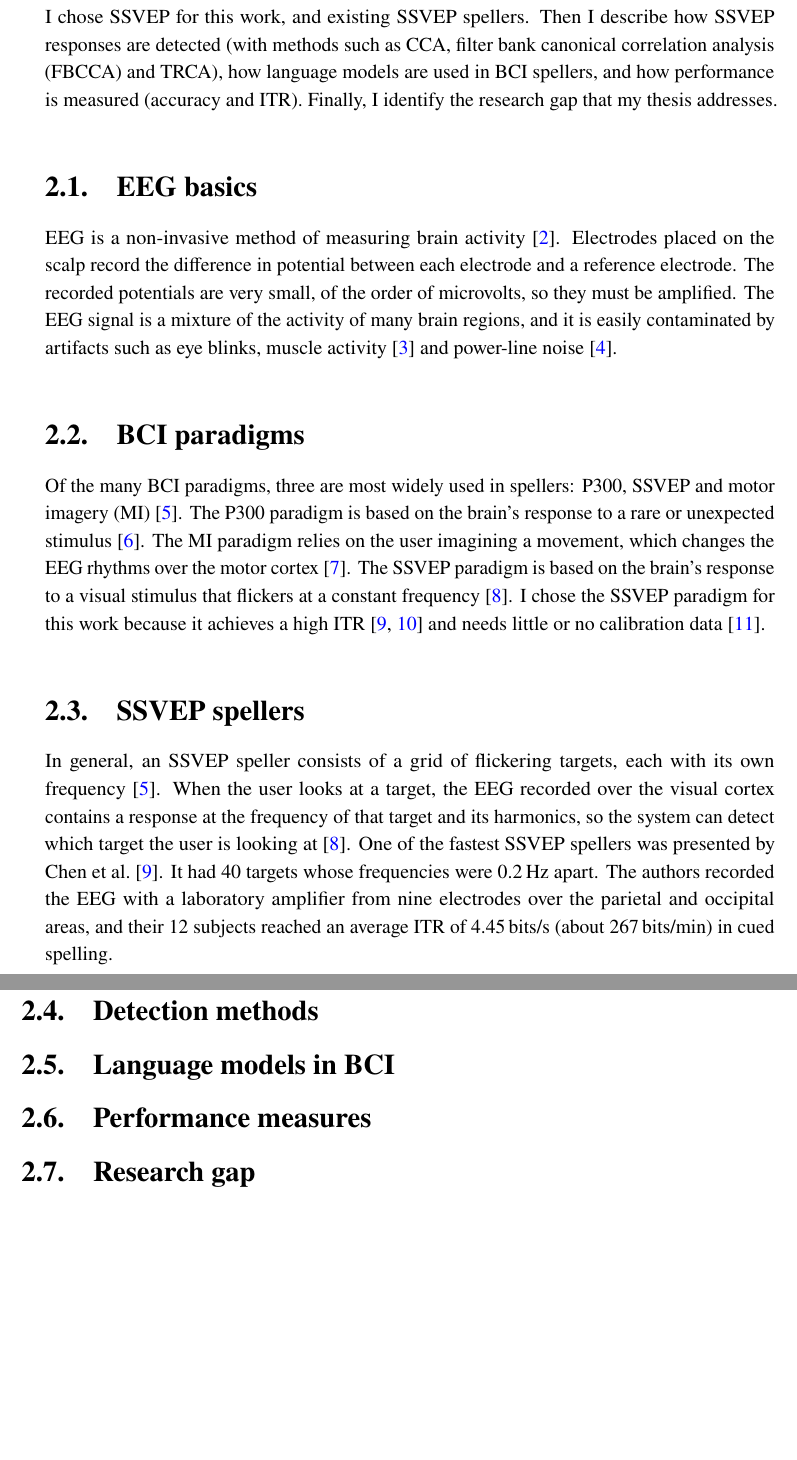
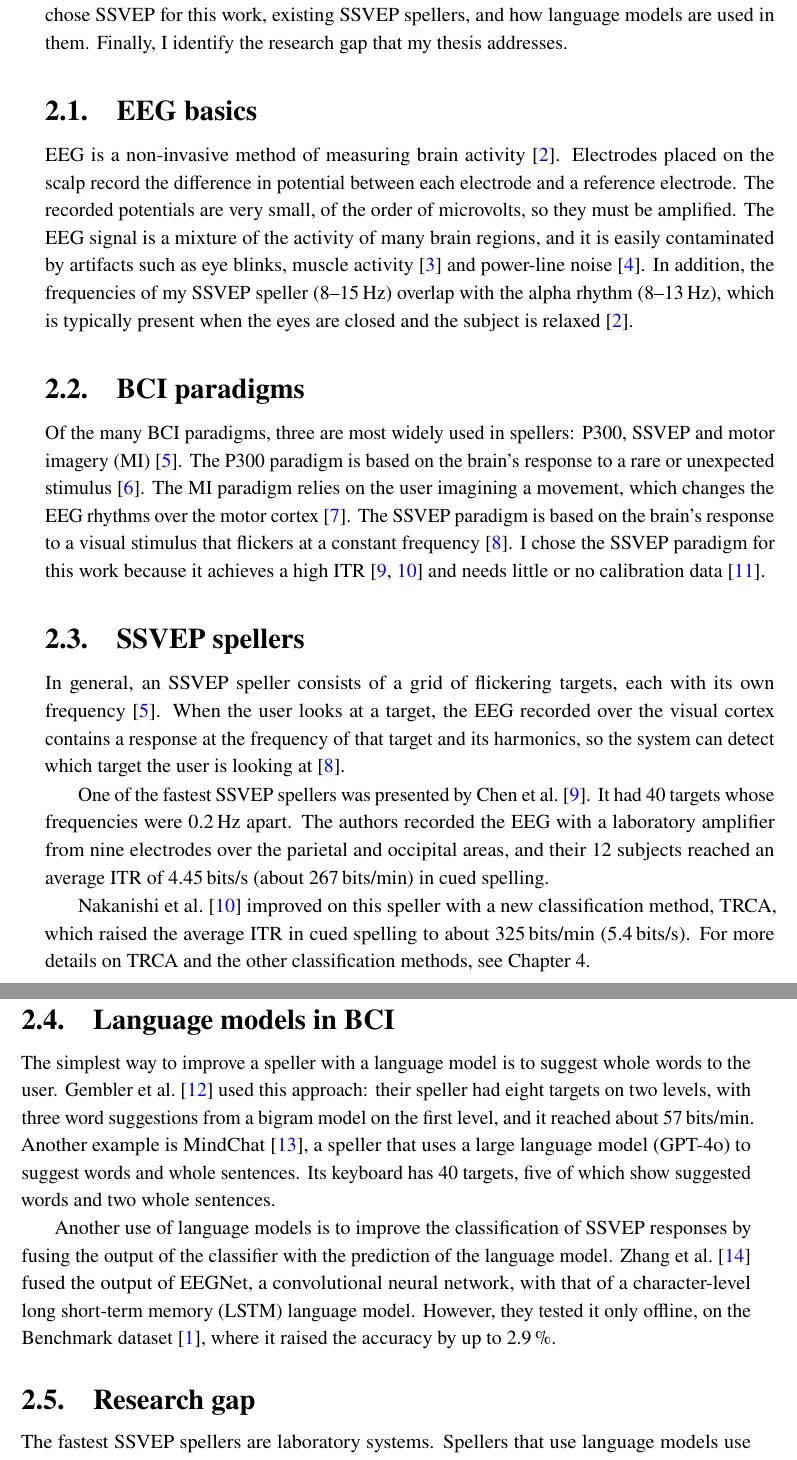
Before and after one commit to MichalSzandar/SSVEPSpeller, a LaTeX thesis (thesis/thesis.tex, which reads thesis/acronyms.tex, thesis/chapters/02_background.tex): two parts of pages 8 and 9 of 47 before the commit and two parts of pages 8 and 9 of 48 after it, joined at a grey line, cut so that both start at the same text, the shorter picture padded with empty space. Compiled offline with pdfLaTeX.

Commit message:
thesis: add chapter 2

```diff
--- a/thesis/acronyms.tex
+++ b/thesis/acronyms.tex
@@ -39,6 +39,7 @@
 \DeclareAcronym{SSVEP}{short = SSVEP, long = steady-state visual evoked potential}
 \DeclareAcronym{TRCA}{short = TRCA, long = task-related component analysis}
 \DeclareAcronym{MI}{short = MI, long = motor imagery}
+\DeclareAcronym{LSTM}{short = LSTM, long = long short-term memory}
 
 %%%%%%%%%%%%%%%%%%%%%%%%%%%%%%%%%%%%%%%%%%%
 %% NIE RUSZAJ TEGO CO JEST NIŻEJ JEŚLI  %%%
--- a/thesis/chapters/02_background.tex
+++ b/thesis/chapters/02_background.tex
@@ -1,20 +1,16 @@
 % Chapter 2 (thesis task 1).
 % Outline: the theory and prior work the thesis builds on: what EEG measures and what
-% disturbs it, the main BCI paradigms and why SSVEP was chosen, how SSVEP stimuli are
-% generated and detected (CCA, FBCCA, TRCA), the best existing SSVEP spellers, language
-% models in BCI spellers, and how performance is measured (accuracy, ITR). Ends with the
-% research gap.
+% disturbs it, the main BCI paradigms and why SSVEP was chosen, existing SSVEP spellers,
+% how language models are used in SSVEP spellers, and the research gap.
 
 \chapter{Background and literature review}
 \label{ch:background}
 
 In this chapter, I cover the theoretical background and the prior work that my thesis
 builds on. I describe what \ac{EEG} measures and what can disturb it, the main \ac{BCI}
-paradigms and why I chose \ac{SSVEP} for this work, and existing \ac{SSVEP} spellers.
-Then I describe how \ac{SSVEP} responses are detected (with methods such as \ac{CCA},
-\ac{FBCCA} and \ac{TRCA}), how language models are used in \ac{BCI} spellers, and how
-performance is measured (accuracy and \ac{ITR}). Finally, I identify the research gap
-that my thesis addresses.
+paradigms and why I chose \ac{SSVEP} for this work, existing \ac{SSVEP} spellers, and how
+language models are used in them. Finally, I identify the research gap that my thesis
+addresses.
 
 \section{EEG basics}
 \label{sec:eeg}
@@ -25,6 +21,9 @@ and a reference electrode. The recorded potentials are very small, of the order
 microvolts, so they must be amplified. The \ac{EEG} signal is a mixture of the activity of
 many brain regions, and it is easily contaminated by artifacts such as eye blinks, muscle
 activity~\citep{goncharova2003emg} and power-line noise~\citep{uriguen2015artifact}.
+In addition, the frequencies of my \ac{SSVEP} speller (8--15\,Hz) overlap with the alpha
+rhythm (8--13\,Hz), which is typically present when the eyes are closed and the subject is
+relaxed~\citep{nunez2006electric}.
 
 \section{BCI paradigms}
 \label{sec:paradigms}
@@ -47,20 +46,37 @@ own frequency~\citep{rezeika2018spellers}. When the user looks at a target, the
 recorded over the visual cortex contains a response at the frequency of that target and
 its harmonics, so the system can detect which target the user is looking
 at~\citep{vialatte2010ssvep}.
+
 One of the fastest \ac{SSVEP} spellers was presented by \citet{chen2015highspeed}. It had
 40 targets whose frequencies were 0.2\,Hz apart. The authors recorded the \ac{EEG} with a
 laboratory amplifier from nine electrodes over the parietal and occipital areas, and their
 12 subjects reached an average \ac{ITR} of 4.45\,bits/s (about 267\,bits/min) in cued
 spelling.
 
-\section{Detection methods}
-\label{sec:detection}
+\citet{nakanishi2018trca} improved on this speller with a new classification method,
+\ac{TRCA}, which raised the average \ac{ITR} in cued spelling to about 325\,bits/min
+(5.4\,bits/s). For more details on \ac{TRCA} and the other classification methods, see
+\cref{ch:processing}.
 
 \section{Language models in BCI}
 \label{sec:lm-bci}
 
-\section{Performance measures}
-\label{sec:measures}
+The simplest way to improve a speller with a language model is to suggest whole words to
+the user. \citet{gembler2019dynamic} used this approach: their speller had eight targets on
+two levels, with three word suggestions from a bigram model on the first level, and it
+reached about 57\,bits/min. Another example is MindChat~\citep{wang2025mindchat}, a speller
+that uses a large language model (GPT-4o) to suggest words and whole sentences. Its
+keyboard has 40 targets, five of which show suggested words and two whole sentences.
+
+Another use of language models is to improve the classification of \ac{SSVEP} responses by
+fusing the output of the classifier with the prediction of the language model.
+\citet{zhang2024improving} fused the output of EEGNet, a convolutional neural network, with
+that of a character-level \ac{LSTM} language model. However, they tested it only offline,
+on the Benchmark dataset~\citep{wang2017benchmark}, where it raised the accuracy by up to
+2.9\,\%.
 
 \section{Research gap}
 \label{sec:gap}
+
+The fastest \ac{SSVEP} spellers are laboratory systems. Spellers that use language models
+use them mainly to suggest words, and to my knowledge only \citet{zhang2024improving} used a
```
Also changed, not shown: thesis/chapters/02_background.tex (4 more changed lines).
